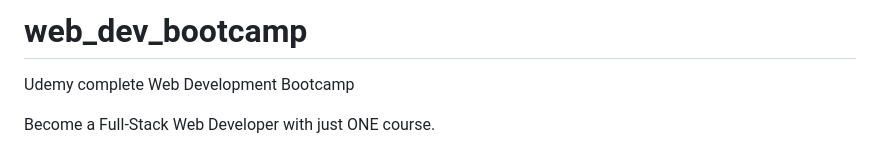
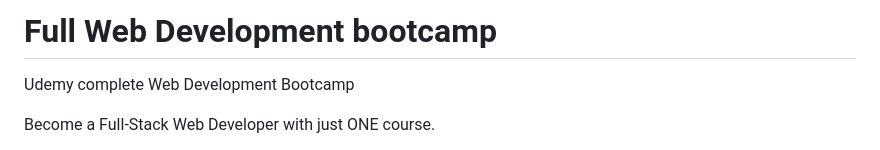
Before and after one commit to zallen971/Web-Dev-Bootcamp, a Markdown page: README.md, the part around the change. Drawn GitHub-style.

```diff
--- a/README.md
+++ b/README.md
@@ -1,4 +1,4 @@
-# web_dev_bootcamp
+# Full Web Development bootcamp
 Udemy complete Web Development Bootcamp
 
 Become a Full-Stack Web Developer with just ONE course.
```
